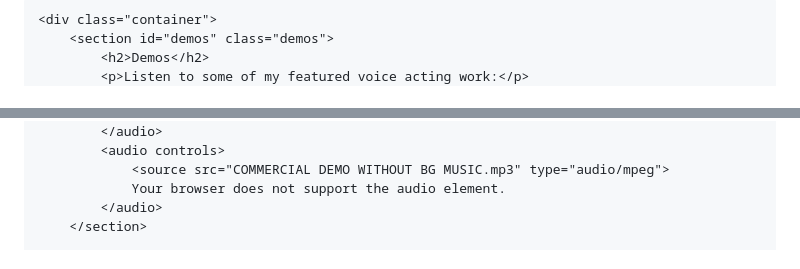
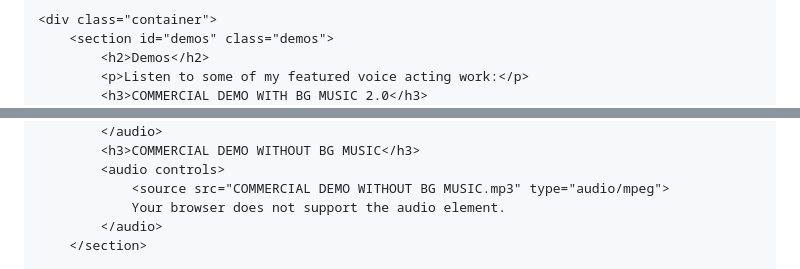
Before and after one commit to CryptoandCaviar/vocal-acting-portfolio, a Markdown page: README.md, 2 parts joined by grey strips. Rendered like a GitHub page.

```diff
--- a/README.md
+++ b/README.md
@@ -96,4 +96,5 @@
         <section id="demos" class="demos">
             <h2>Demos</h2>
             <p>Listen to some of my featured voice acting work:</p>
+            <h3>COMMERCIAL DEMO WITH BG MUSIC 2.0</h3>
             <audio controls>
@@ -101,5 +102,6 @@
                 Your browser does not support the audio element.
             </audio>
+            <h3>COMMERCIAL DEMO WITHOUT BG MUSIC</h3>
             <audio controls>
                 <source src="COMMERCIAL DEMO WITHOUT BG MUSIC.mp3" type="audio/mpeg">
                 Your browser does not support the audio element.
```
Also changed, not shown: other parts of README.md (+1 -1 lines).
